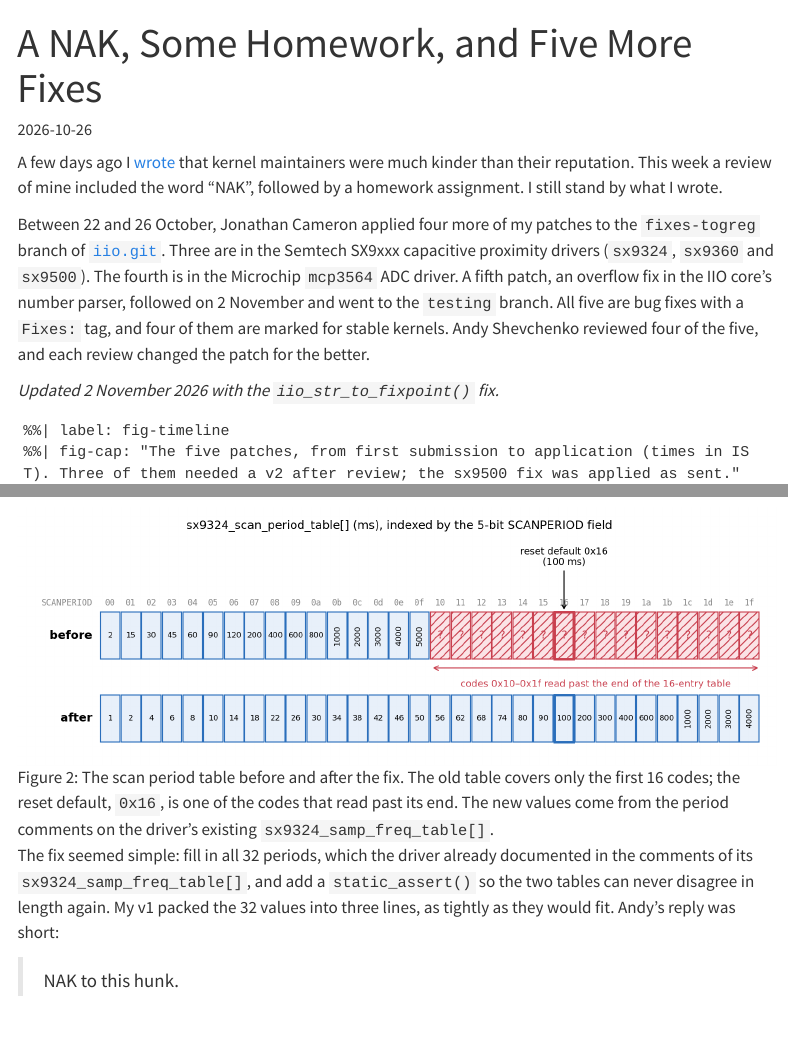
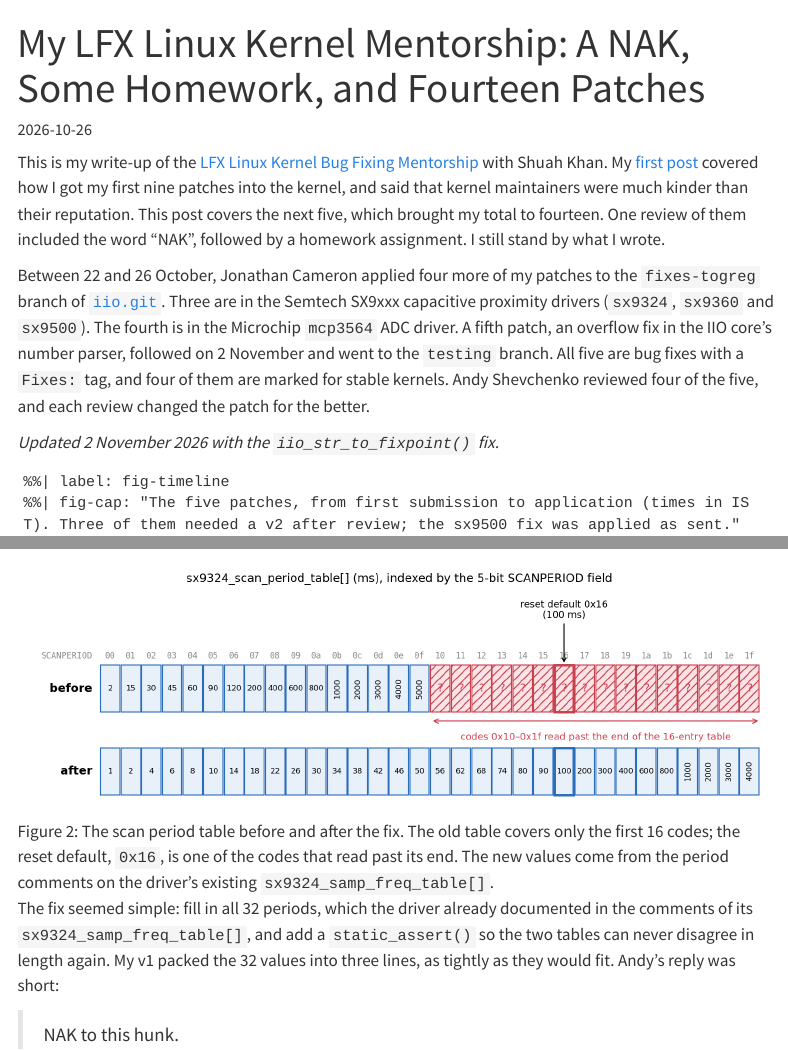
Before and after one commit to arnavk23/arnavk23.github.io, a Quarto document (posts/2026-10-26-sx93xx-fixes/index.qmd): the page in a window 1100 px wide, from its top, and a second part further down, joined at a grey line. Rendered offline with R 4.5, knitr and Pandoc in place of Quarto, with nearby package versions; menus at the side of the page are left out; long lines of code are wrapped.

Commit message:
Make the NAK post the main LFX mentorship post
Retitle the NAK post as the main LFX write-up and the earlier post as
the first-steps post, cross-link them, update the iio_str_to_fixpoint()
commit link after the testing branch rebase, and update the experience
page to fourteen patches with links to both posts.

Co-Authored-By: Claude Opus 5.5 <noreply@anthropic.com>

```diff
--- a/posts/2026-10-22-lfx-kernel-mentorship/index.qmd
+++ b/posts/2026-10-22-lfx-kernel-mentorship/index.qmd
@@ -1,6 +1,6 @@
 ---
-title: "Learnings from LKMP: How to contribute to the Linux Kernel"
-description: "A technical account of my LFX Linux Kernel Bug Fixing Mentorship: how bugs in the IIO and networking subsystems were found, how review on the mailing list shaped each fix, and what working with kernel maintainers taught me."
+title: "First Steps: Getting My First Patches into the Linux Kernel"
+description: "How I got my first nine patches into the Linux kernel during the LFX Linux Kernel Bug Fixing Mentorship: how bugs in the IIO and networking subsystems were found, how review on the mailing list shaped each fix, and what working with kernel maintainers taught me."
 date: 2026-10-22
 draft: false
 categories: [linux-kernel, lfx, iio, open-source]
@@ -16,6 +16,9 @@ with Shuah Khan, nine of my patches were applied upstream: eight in the Industri
 first wrote them. Each was improved by someone on the mailing list: a maintainer, a
 reviewer, or an automated test robot. This post is an account of that collaboration as
 much as of the bugs themselves.
+
+*This is the first of two posts. The [follow-up](../2026-10-26-sx93xx-fixes/index.qmd)
+is my main write-up of the mentorship, and covers the next five patches and my first NAK.*
 
 ## Background: how a patch travels
 
--- a/posts/2026-10-26-sx93xx-fixes/index.qmd
+++ b/posts/2026-10-26-sx93xx-fixes/index.qmd
@@ -1,6 +1,6 @@
 ---
-title: "A NAK, Some Homework, and Five More Fixes"
-description: "Five more of my IIO patches were applied in the last two weeks: three in the Semtech SX9xxx proximity drivers, one in the MCP3564 ADC and one in the IIO core. This post covers the bugs, the review that shaped each fix, and what I learned from my first NAK."
+title: "My LFX Linux Kernel Mentorship: A NAK, Some Homework, and Fourteen Patches"
+description: "An account of my LFX Linux Kernel Bug Fixing Mentorship, through the five IIO fixes that brought my total to fourteen applied patches: three in the Semtech SX9xxx proximity drivers, one in the MCP3564 ADC and one in the IIO core. It covers the bugs, the review that shaped each fix, and what I learned from my first NAK."
 date: 2026-10-26
 draft: false
 categories: [linux-kernel, lfx, iio, open-source]
@@ -9,10 +9,12 @@ toc: true
 toc-location: right
 ---
 
-A few days ago I [wrote](../2026-10-22-lfx-kernel-mentorship/index.qmd) that kernel
-maintainers were much kinder than their reputation. This week a review of mine
-included the word "NAK", followed by a homework assignment. I still stand by
-what I wrote.
+This is my write-up of the [LFX Linux Kernel Bug Fixing Mentorship](https://wiki.linuxfoundation.org/lkmp)
+with Shuah Khan. My [first post](../2026-10-22-lfx-kernel-mentorship/index.qmd) covered
+how I got my first nine patches into the kernel, and said that kernel maintainers were
+much kinder than their reputation. This post covers the next five, which brought my
+total to fourteen. One review of them included the word "NAK", followed by a homework
+assignment. I still stand by what I wrote.
 
 Between 22 and 26 October, Jonathan Cameron applied four more of my patches to the
 `fixes-togreg` branch of [`iio.git`](https://git.kernel.org/pub/scm/linux/kernel/git/jic23/iio.git/).
```
Also changed, not shown: experience.qmd (+7 -4 lines), docs/search.json, posts/2026-10-26-sx93xx-fixes/index.qmd (2 more changed lines), 6 other files.
